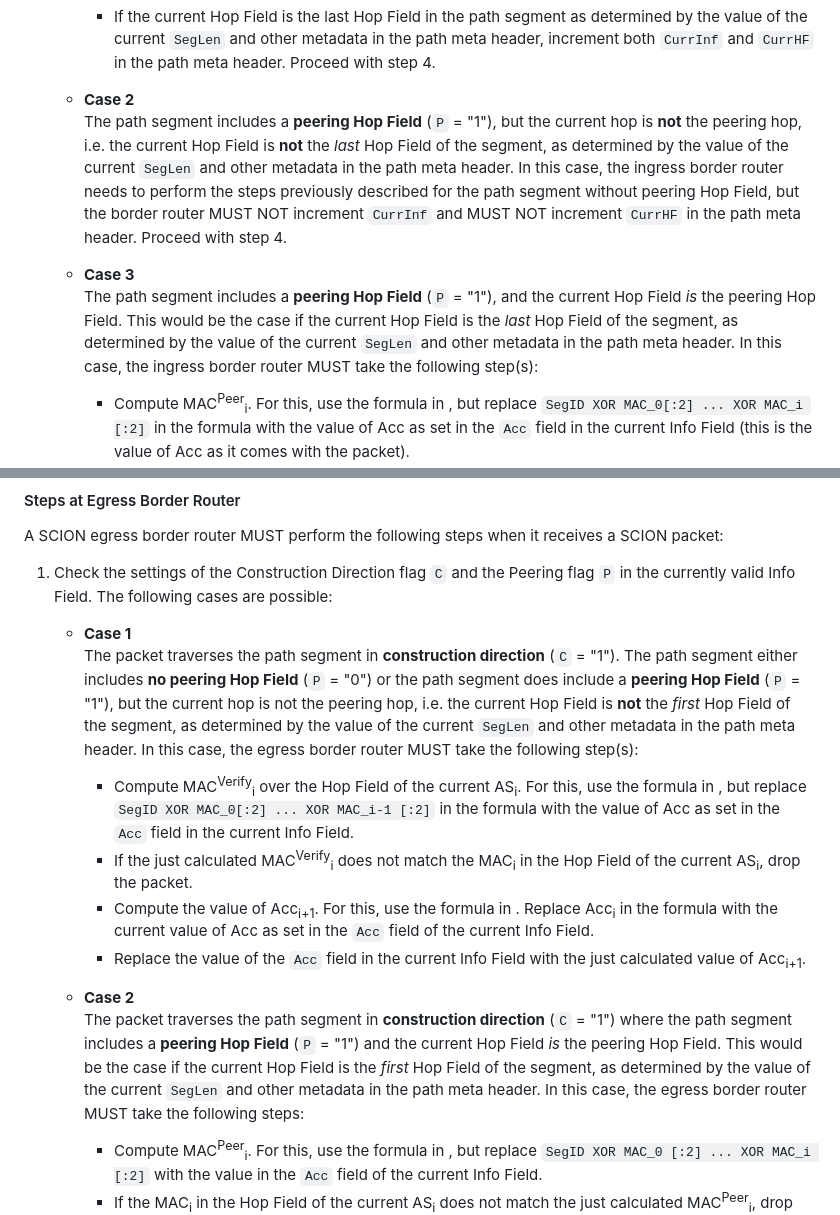
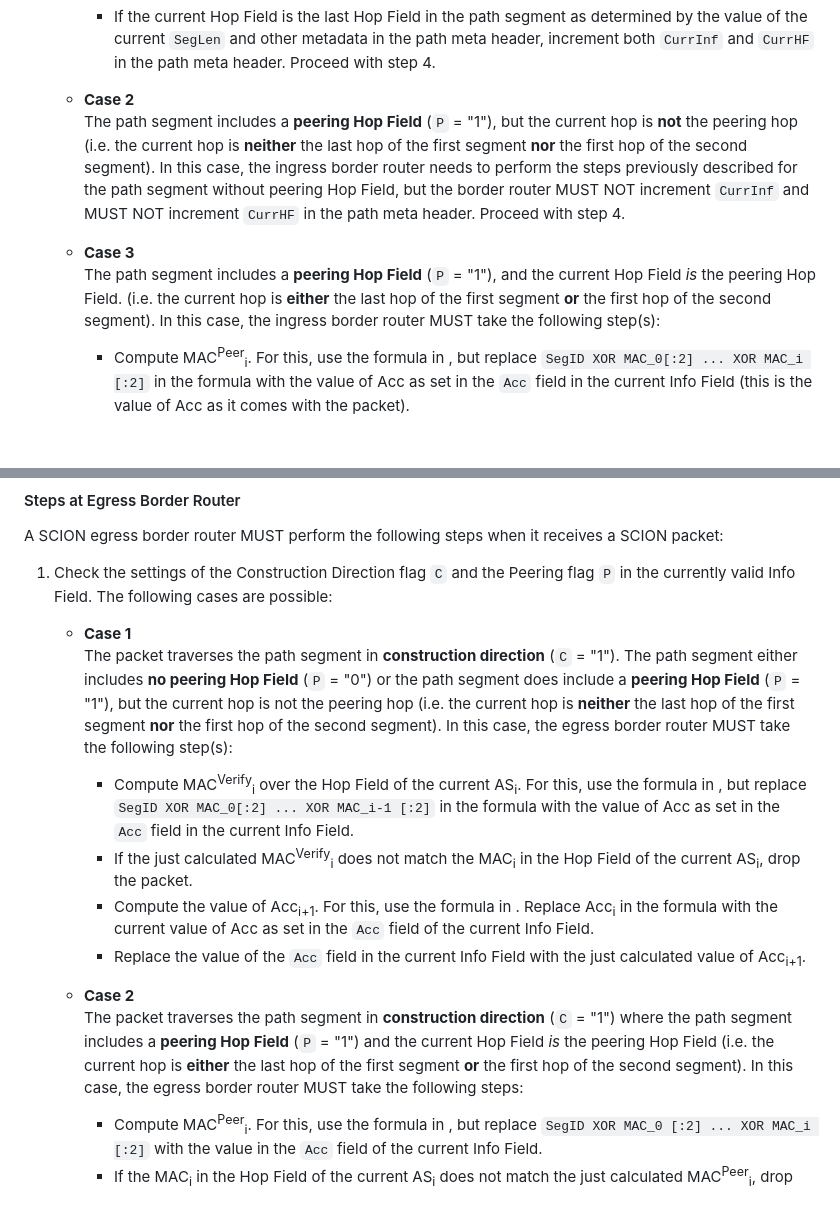
Before and after one commit to scionassociation/scion-dp_I-D, a Markdown page: draft-dekater-scion-dataplane.md, 2 parts joined by grey strips. Rendered like a GitHub page; blank space fills up the shorter version.

Commit message:
Made the rules more straighforward regarding the determination of peering hops.

```diff
--- a/draft-dekater-scion-dataplane.md
+++ b/draft-dekater-scion-dataplane.md
@@ -1269,9 +1269,9 @@ The next steps depend on the direction of travel and whether this segment includ
     - If the MAC<sub>i</sub> in the current Hop Field does not match the just calculated MAC<sup>Verify</sup><sub>i</sub>, drop the packet.
     - If the current Hop Field is the last Hop Field in the path segment as determined by the value of the current `SegLen` and other metadata in the path meta header, increment both `CurrInf` and `CurrHF` in the path meta header. Proceed with step 4.
 
-  - **Case 2** <br> The path segment includes a **peering Hop Field** (`P` = "1"), but the current hop is **not** the peering hop, i.e. the current Hop Field is **not** the *last* Hop Field of the segment, as determined by the value of the current `SegLen` and other metadata in the path meta header. In this case, the ingress border router needs to perform the steps previously described for the path segment without peering Hop Field, but the border router MUST NOT increment `CurrInf` and MUST NOT increment `CurrHF` in the path meta header. Proceed with step 4.
-
-  - **Case 3** <br> The path segment includes a **peering Hop Field** (`P` = "1"), and the current Hop Field *is* the peering Hop Field. This would be the case if the current Hop Field is the *last* Hop Field of the segment, as determined by the value of the current `SegLen` and other metadata in the path meta header. In this case, the ingress border router MUST take the following step(s):
+  - **Case 2** <br> The path segment includes a **peering Hop Field** (`P` = "1"), but the current hop is **not** the peering hop (i.e. the current hop is **neither** the last hop of the first segment **nor** the first hop of the second segment). In this case, the ingress border router needs to perform the steps previously described for the path segment without peering Hop Field, but the border router MUST NOT increment `CurrInf` and MUST NOT increment `CurrHF` in the path meta header. Proceed with step 4.
+
+  - **Case 3** <br> The path segment includes a **peering Hop Field** (`P` = "1"), and the current Hop Field *is* the peering Hop Field. (i.e. the current hop is **either** the last hop of the first segment **or** the first hop of the second segment). In this case, the ingress border router MUST take the following step(s):
 
     - Compute MAC<sup>Peer</sup><sub>i</sub>. For this, use the formula in [](#peerlink), but replace `SegID XOR MAC_0[:2] ... XOR MAC_i [:2]` in the formula with the value of Acc as set in the `Acc` field in the current Info Field (this is the value of Acc as it comes with the packet).
     - If the MAC<sub>i</sub> in the current Hop Field does not match the just calculated MAC<sup>Peer</sup><sub>i</sub>, drop the packet.
@@ -1286,14 +1286,14 @@ A SCION egress border router MUST perform the following steps when it receives a
 
 1. Check the settings of the Construction Direction flag `C` and the Peering flag `P` in the currently valid Info Field. The following cases are possible:
 
-   - **Case 1** <br> The packet traverses the path segment in **construction direction** (`C` = "1"). The path segment either includes **no peering Hop Field** (`P` = "0") or the path segment does include a **peering Hop Field** (`P` = "1"), but the current hop is not the peering hop, i.e. the current Hop Field is **not** the *first* Hop Field of the segment, as determined by the value of the current `SegLen` and other metadata in the path meta header. In this case, the egress border router MUST take the following step(s):
+   - **Case 1** <br> The packet traverses the path segment in **construction direction** (`C` = "1"). The path segment either includes **no peering Hop Field** (`P` = "0") or the path segment does include a **peering Hop Field** (`P` = "1"), but the current hop is not the peering hop (i.e. the current hop is **neither** the last hop of the first segment **nor** the first hop of the second segment). In this case, the egress border router MUST take the following step(s):
 
      - Compute MAC<sup>Verify</sup><sub>i</sub> over the Hop Field of the current AS<sub>i</sub>. For this, use the formula in [](#hf-mac-calc), but replace `SegID XOR MAC_0[:2] ... XOR MAC_i-1 [:2]` in the formula with the value of Acc as set in the `Acc` field in the current Info Field.
      - If the just calculated MAC<sup>Verify</sup><sub>i</sub> does not match the MAC<sub>i</sub> in the Hop Field of the current AS<sub>i</sub>, drop the packet.
      - Compute the value of Acc<sub>i+1</sub>. For this, use the formula in [](#def-acc). Replace Acc<sub>i</sub> in the formula with the current value of Acc as set in the `Acc` field of the current Info Field.
      - Replace the value of the `Acc` field in the current Info Field with the just calculated value of Acc<sub>i+1</sub>.
 
-   - **Case 2** <br> The packet traverses the path segment in **construction direction** (`C` = "1") where the path segment includes a **peering Hop Field** (`P` = "1") and the current Hop Field *is* the peering Hop Field. This would be the case if the current Hop Field is the *first* Hop Field of the segment, as determined by the value of the current `SegLen` and other metadata in the path meta header. In this case, the egress border router MUST take the following steps:
+   - **Case 2** <br> The packet traverses the path segment in **construction direction** (`C` = "1") where the path segment includes a **peering Hop Field** (`P` = "1") and the current Hop Field *is* the peering Hop Field (i.e. the current hop is **either** the last hop of the first segment **or** the first hop of the second segment). In this case, the egress border router MUST take the following steps:
 
      - Compute MAC<sup>Peer</sup><sub>i</sub>. For this, use the formula in [](#peerlink), but replace `SegID XOR MAC_0 [:2] ... XOR MAC_i [:2]` with the value in the `Acc` field of the current Info Field.
      - If the MAC<sub>i</sub> in the Hop Field of the current AS<sub>i</sub> does not match the just calculated MAC<sup>Peer</sup><sub>i</sub>, drop the packet.
```
